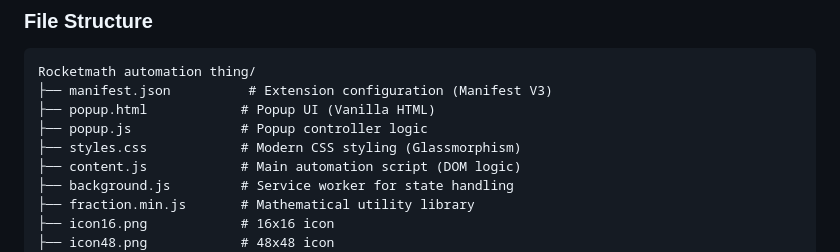
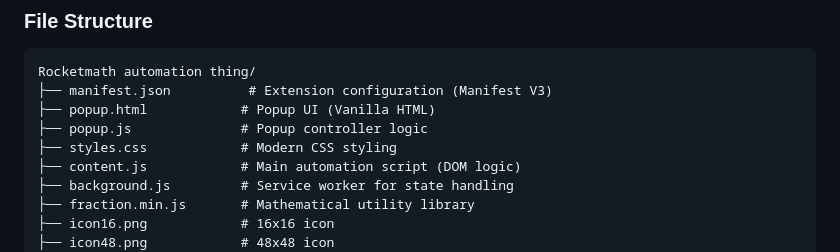
Before and after one commit to MatteoB-starciusorg/rocketmath-automation, a Markdown page: README.md, the part around the change. GitHub-like rendering.

Commit message:
Update README with project details and instructions

```diff
--- a/README.md
+++ b/README.md
@@ -51,7 +51,7 @@ Rocketmath automation thing/
 ├── manifest.json          # Extension configuration (Manifest V3)
 ├── popup.html            # Popup UI (Vanilla HTML)
 ├── popup.js              # Popup controller logic
-├── styles.css            # Modern CSS styling (Glassmorphism)
+├── styles.css            # Modern CSS styling
 ├── content.js            # Main automation script (DOM logic)
 ├── background.js         # Service worker for state handling
 ├── fraction.min.js       # Mathematical utility library
```
